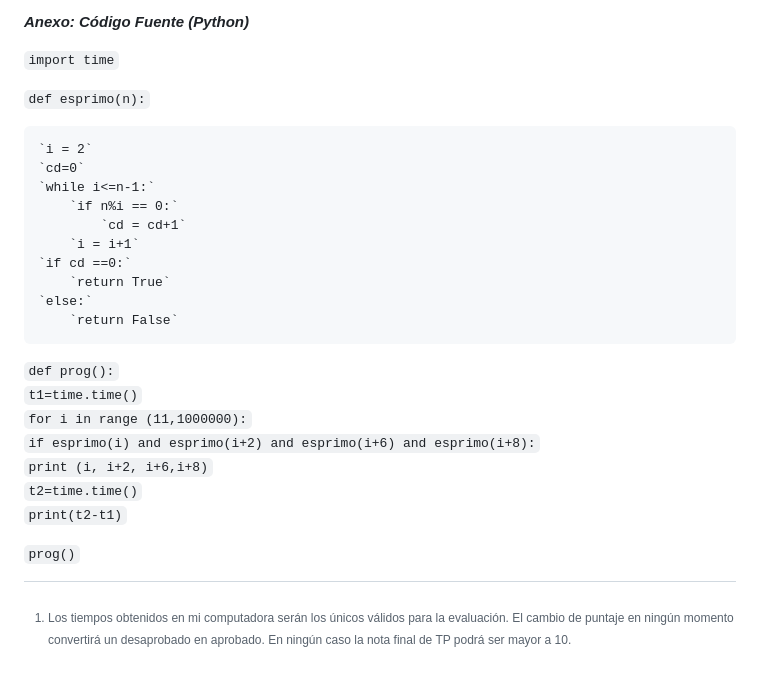
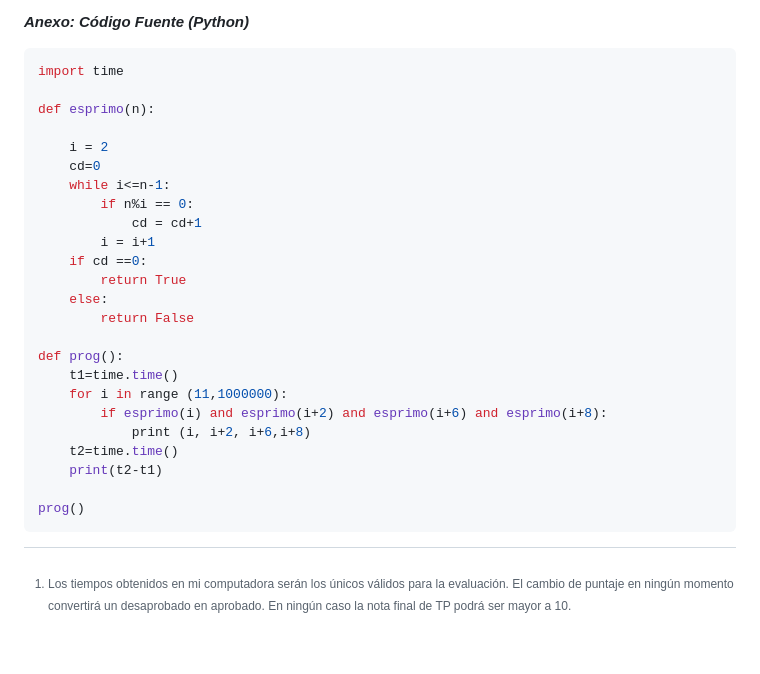
Before and after one commit to franballerio/tda, a Markdown page: tp0/TP00-2026-2c.md, the part around the change. Drawn GitHub-style.

Commit message:
Refactor Python code formatting in TP00-2026-2c.md
Formatted Python code for better readability.

````diff
--- a/tp0/TP00-2026-2c.md
+++ b/tp0/TP00-2026-2c.md
@@ -30,30 +30,31 @@ Se pide diseñar e implementar mejoras al programa para que sea más eficiente.
 
 ***Anexo: Código Fuente (Python)***
 
-`import time`
+```python
+import time
 
-`def esprimo(n):`
+def esprimo(n):
 
-    `i = 2`
-    `cd=0`
-    `while i<=n-1:`
-        `if n%i == 0:`
-            `cd = cd+1`
-        `i = i+1`
-    `if cd ==0:`
-        `return True`
-    `else:`
-        `return False`
+    i = 2
+    cd=0
+    while i<=n-1:
+        if n%i == 0:
+            cd = cd+1
+        i = i+1
+    if cd ==0:
+        return True
+    else:
+        return False
 
-`def prog():`
-    `t1=time.time()`
-    `for i in range (11,1000000):`
-        `if esprimo(i) and esprimo(i+2) and esprimo(i+6) and esprimo(i+8):`
-            `print (i, i+2, i+6,i+8)`
-    `t2=time.time()`
-    `print(t2-t1)`
+def prog():
+    t1=time.time()
+    for i in range (11,1000000):
+        if esprimo(i) and esprimo(i+2) and esprimo(i+6) and esprimo(i+8):
+            print (i, i+2, i+6,i+8)
+    t2=time.time()
+    print(t2-t1)
 
-`prog()`
-
+prog()
+```
 
 [^1]:  Los tiempos obtenidos en mi computadora serán los únicos válidos para la evaluación. El cambio de puntaje en ningún momento convertirá un desaprobado en aprobado. En ningún caso la nota final de TP podrá ser mayor a 10\.
````
